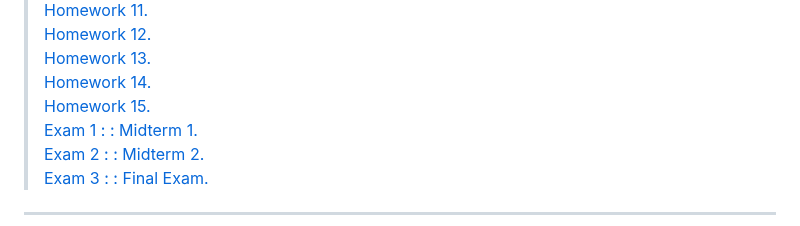
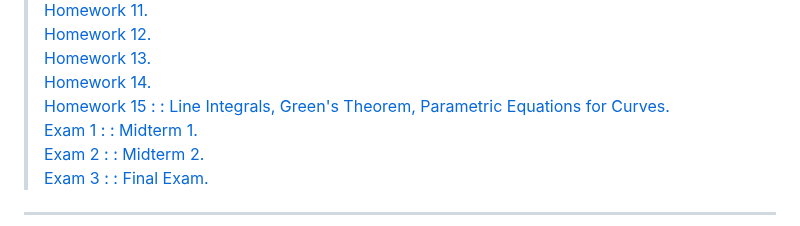
Before and after one commit to typeRYOON/College-Work, a Markdown page: README.md, the part around the change. GitHub-like rendering.

Commit message:
計画通り。

```diff
--- a/README.md
+++ b/README.md
@@ -131,7 +131,7 @@
 > [Homework 12.](https://github.com/typeRYOON/College-Work/tree/main/MATH210/Homework/HW-12/MATH210-HW-12.pdf "MATH210-HW-12")
 > [Homework 13.](https://github.com/typeRYOON/College-Work/tree/main/MATH210/Homework/HW-13/MATH210-HW-13.pdf "MATH210-HW-13")
 > [Homework 14.](https://github.com/typeRYOON/College-Work/tree/main/MATH210/Homework/HW-14/MATH210-HW-14.pdf "MATH210-HW-14")
-> [Homework 15.](https://github.com/typeRYOON/College-Work/tree/main/MATH210/Homework/HW-15/MATH210-HW-15.pdf "MATH210-HW-15")
+> [Homework 15 : : Line Integrals, Green's Theorem, Parametric Equations for Curves.](https://github.com/typeRYOON/College-Work/tree/main/MATH210/Homework/HW-15/MATH210-HW-15.pdf "MATH210-HW-15")
 > [Exam 1 : : Midterm 1.](https://github.com/typeRYOON/College-Work/tree/main/MATH210/Exams/Exam-1/MATH210-Exam-1.pdf "MATH210-Exam-1")
 > [Exam 2 : : Midterm 2.](https://github.com/typeRYOON/College-Work/tree/main/MATH210/Exams/Exam-2/MATH210-Exam-2.pdf "MATH210-Exam-2")
 > [Exam 3 : : Final Exam.](https://github.com/typeRYOON/College-Work/tree/main/MATH210/Exams/Exam-3/MATH210-Exam-3.pdf "MATH210-Exam-3")
```
